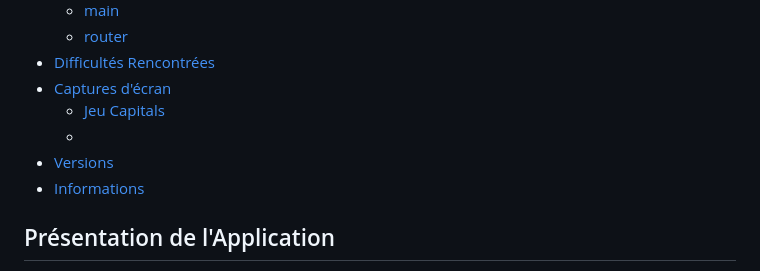
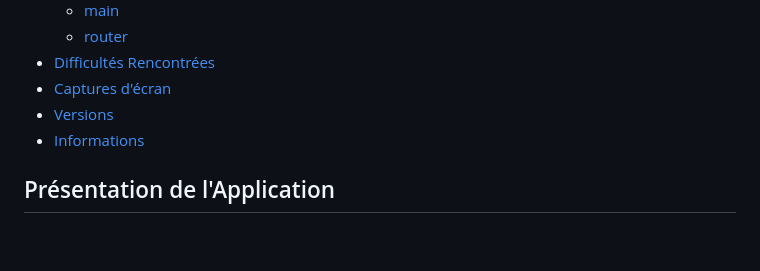
Before and after one commit to bastiendu49/projetFlutter, a Markdown page: README.md, the part around the change printed below. Rendered like a GitHub page; blank space fills up the shorter version.

```diff
--- a/README.md
+++ b/README.md
@@ -19,6 +19,4 @@ Ce projet Flutter réalisé dans le cadre du projet de fin d'UE est une applicat
    - [router](#router)
 - [Difficultés Rencontrées](#difficultés-rencontrées)
 - [Captures d'écran](#captures-décran)
-   - [Jeu Capitals](#capture-decran-jeu-capitals)
-   - []()
 - [Versions](#versions)
```
Also changed, not shown: other parts of README.md (+1 -1 lines).
